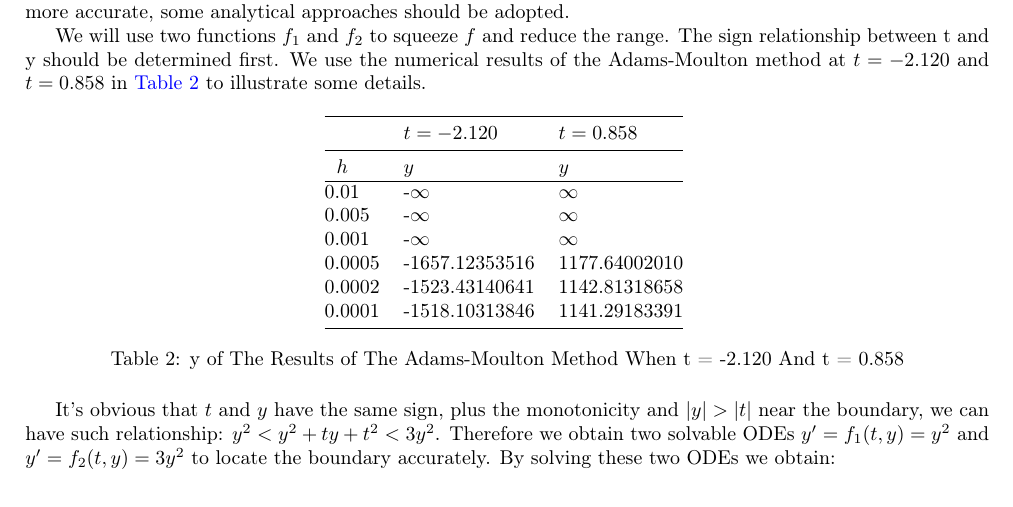
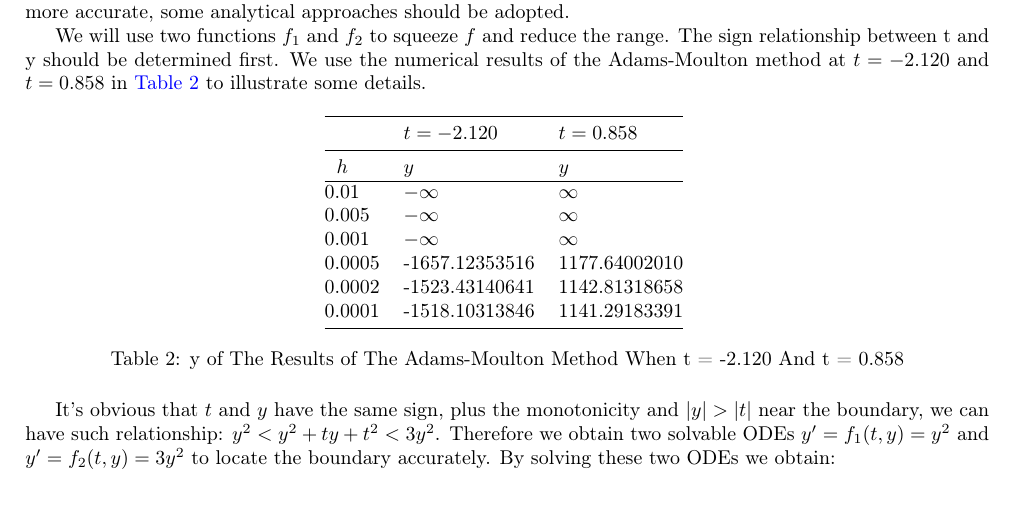
Before and after one commit to RickyL-2000/ZJUI-lib, a LaTeX document (SOPHOMORE/MATH286/lab/Numerical Methods Solving ODE/report.tex): part of page 4 of 20, cut so that both start at the same text. The pictures show the PDF file SOPHOMORE/MATH286/lab/Numerical Methods Solving ODE/report.pdf that the author committed with the source.

```diff
--- a/SOPHOMORE/MATH286/lab/Numerical Methods Solving ODE/report.tex
+++ b/SOPHOMORE/MATH286/lab/Numerical Methods Solving ODE/report.tex
@@ -271,7 +271,7 @@
     \end{tabular}%
     }
     \caption{Determine t When y is Infinity}
-    \label{tab:ivp1_inf_1}
+    \label{tab:ivp1-inf-1}
     \end{table}
 
 	It seems that the left bound of the solution is around $a_1 = -2.12$ and the right around $b_1 = 0.85$. To be more accurate, some analytical approaches should be adopted.
@@ -285,9 +285,9 @@
     \toprule
     \multicolumn{1}{l}{}           & \textbf{$t = -2.120$} & \textbf{$t = 0.858$} \\ \midrule
     \multicolumn{1}{l}{\textbf{$h$}} & \textbf{$y$}          & \textbf{$y$}         \\ \hline
-    0.01                           & -\infty               & \infty           \\
-    0.005                          & -\infty               & \infty           \\
-    0.001                          & -\infty               & \infty           \\
+    0.01                           & $-\infty$               & $\infty$           \\
+    0.005                          & $-\infty$               & $\infty$           \\
+    0.001                          & $-\infty$               & $\infty$           \\
     0.0005                         & -1657.12353516        & 1177.64002010    \\
     0.0002                         & -1523.43140641        & 1142.81318658     \\
     0.0001                         & -1518.10313846         & 1141.29183391   \\ \bottomrule
@@ -404,7 +404,7 @@
     \toprule
     \textbf{h}          & 0.01 & 0.005 & 0.001       & 0.0005      & 0.0002      & 0.0001     \\
     \hline
-    \textbf{y} & \infty  & \infty   & 25.62721138 & 23.60040387 & 23.43528374 & 23.4279037 \\
+    \textbf{y} & $\infty$  & $\infty$   & 25.62721138 & 23.60040387 & 23.43528374 & 23.4279037 \\
     \bottomrule
     \end{tabular}%
     }
```
Also changed, not shown: JUNIOR/ECE314/ECE314F20_syllabus_V2.pdf (added), JUNIOR/ECE314/lab1/Lab 1 Intro.pdf (added), SOPHOMORE/MATH286/lab/Numerical Methods Solving ODE/report.pdf, SOPHOMORE/MATH286/lab/Numerical Methods Solving ODE/report.tex (4 more changed lines), 6 other files.
